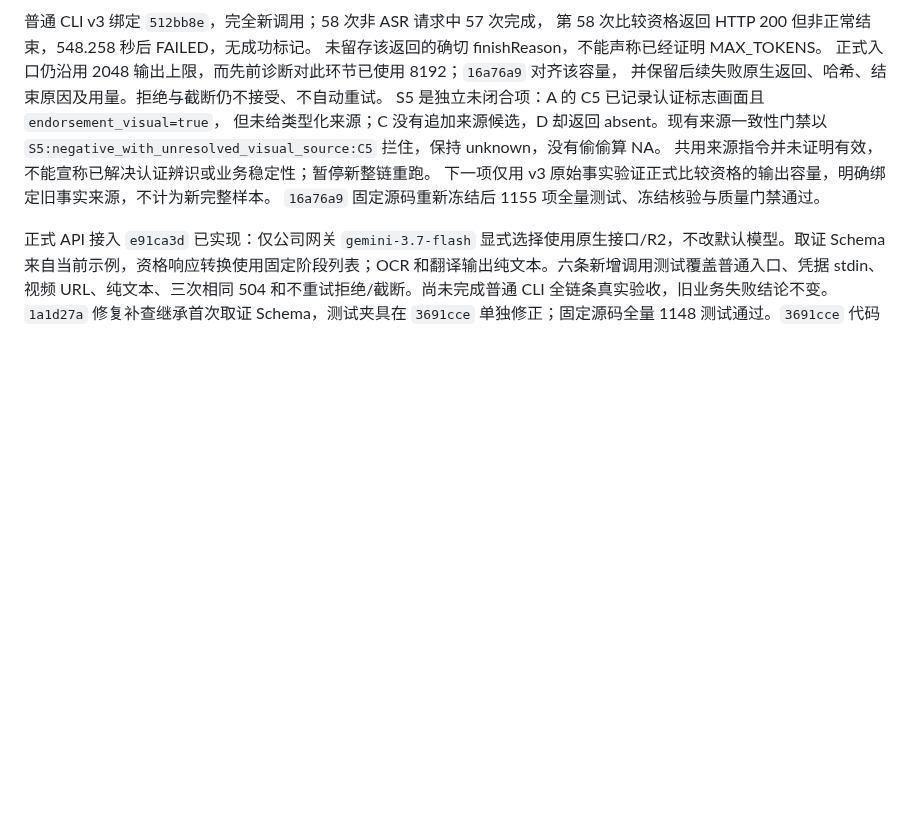
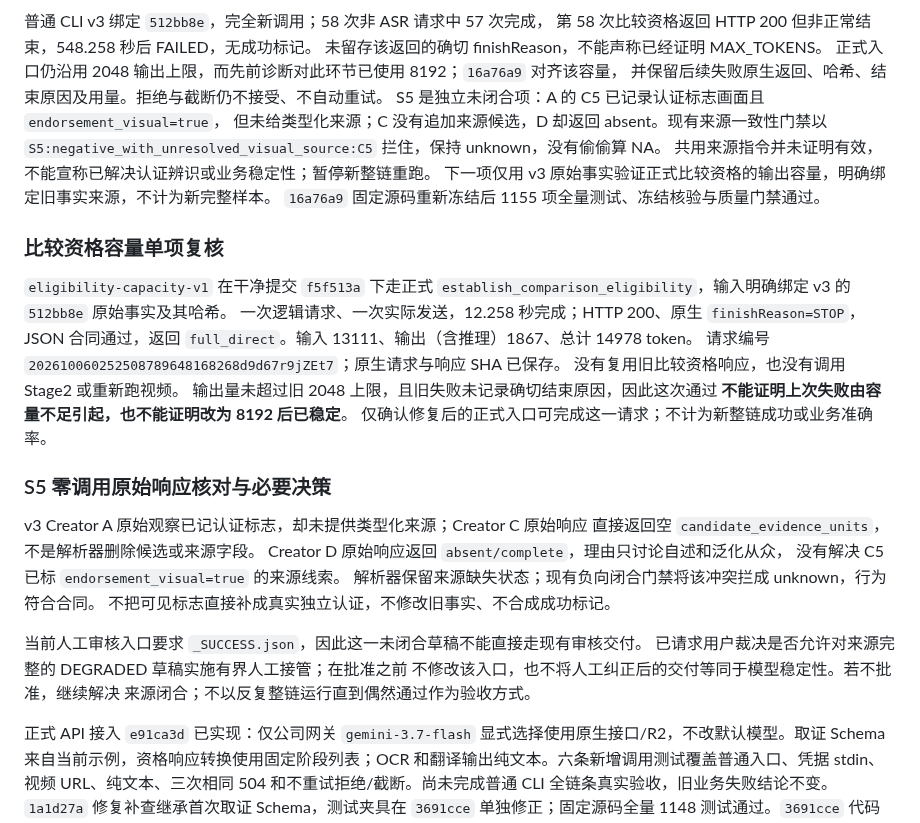
Before and after one commit to bobwongagi-code/Flayr, a Markdown page: references/gemini37-stable-delivery-20261006.md, the part around the change. Drawn GitHub-style; blank space fills up the shorter version.

Commit message:
docs: record eligibility check and source-closure delivery blocker

```diff
--- a/references/gemini37-stable-delivery-20261006.md
+++ b/references/gemini37-stable-delivery-20261006.md
@@ -103,6 +103,32 @@ S5 是独立未闭合项：A 的 C5 已记录认证标志画面且 `endorsement_
 下一项仅用 v3 原始事实验证正式比较资格的输出容量，明确绑定旧事实来源，不计为新完整样本。
 `16a76a9` 固定源码重新冻结后 1155 项全量测试、冻结核验与质量门禁通过。
 
+### 比较资格容量单项复核
+
+`eligibility-capacity-v1` 在干净提交 `f5f513a` 下走正式
+`establish_comparison_eligibility`，输入明确绑定 v3 的 `512bb8e` 原始事实及其哈希。
+一次逻辑请求、一次实际发送，12.258 秒完成；HTTP 200、原生 `finishReason=STOP`，
+JSON 合同通过，返回 `full_direct`。输入 13111、输出（含推理）1867、总计 14978 token。
+请求编号 `202610060252508789648168268d9d67r9jZEt7`；原生请求与响应 SHA 已保存。
+没有复用旧比较资格响应，也没有调用 Stage2 或重新跑视频。
+输出量未超过旧 2048 上限，且旧失败未记录确切结束原因，因此这次通过
+**不能证明上次失败由容量不足引起，也不能证明改为 8192 后已稳定**。
+仅确认修复后的正式入口可完成这一请求；不计为新整链成功或业务准确率。
+
+### S5 零调用原始响应核对与必要决策
+
+v3 Creator A 原始观察已记认证标志，却未提供类型化来源；Creator C 原始响应
+直接返回空 `candidate_evidence_units`，不是解析器删除候选或来源字段。
+Creator D 原始响应返回 `absent/complete`，理由只讨论自述和泛化从众，
+没有解决 C5 已标 `endorsement_visual=true` 的来源线索。
+解析器保留来源缺失状态；现有负向闭合门禁将该冲突拦成 unknown，行为符合合同。
+不把可见标志直接补成真实独立认证，不修改旧事实、不合成成功标记。
+
+当前人工审核入口要求 `_SUCCESS.json`，因此这一未闭合草稿不能直接走现有审核交付。
+已请求用户裁决是否允许对来源完整的 DEGRADED 草稿实施有界人工接管；在批准之前
+不修改该入口，也不将人工纠正后的交付等同于模型稳定性。若不批准，继续解决
+来源闭合；不以反复整链运行直到偶然通过作为验收方式。
+
 正式 API 接入 `e91ca3d` 已实现：仅公司网关 `gemini-3.7-flash` 显式选择使用原生接口/R2，不改默认模型。取证 Schema 来自当前示例，资格响应转换使用固定阶段列表；OCR 和翻译输出纯文本。六条新增调用测试覆盖普通入口、凭据 stdin、视频 URL、纯文本、三次相同 504 和不重试拒绝/截断。尚未完成普通 CLI 全链条真实验收，旧业务失败结论不变。
 `1a1d27a` 修复补查继承首次取证 Schema，测试夹具在 `3691cce` 单独修正；固定源码全量 1148 测试通过。`3691cce` 代码下正常 `call_llm_api` 入口真实小请求单次成功，返回 `{"ok":true}`，记录 `company_gemini_native`，用量 264 输入、53 输出、317 总 token；仅连通/返回合同验证，不是视频质量或全链条验收。`897ebbc` 补充精确原生请求正文 SHA256。无默认模型切换，无业务标尺或 GT 修改。
 
```
